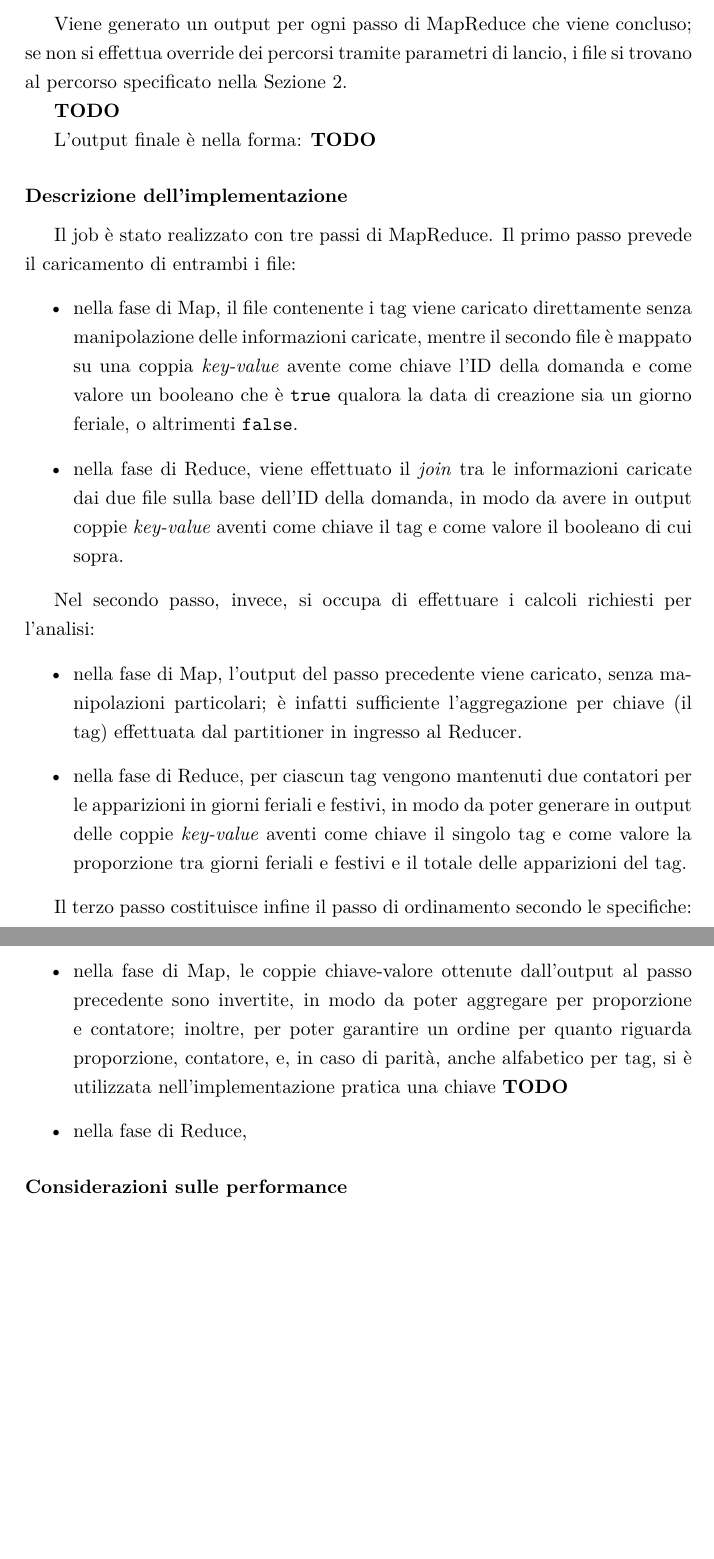
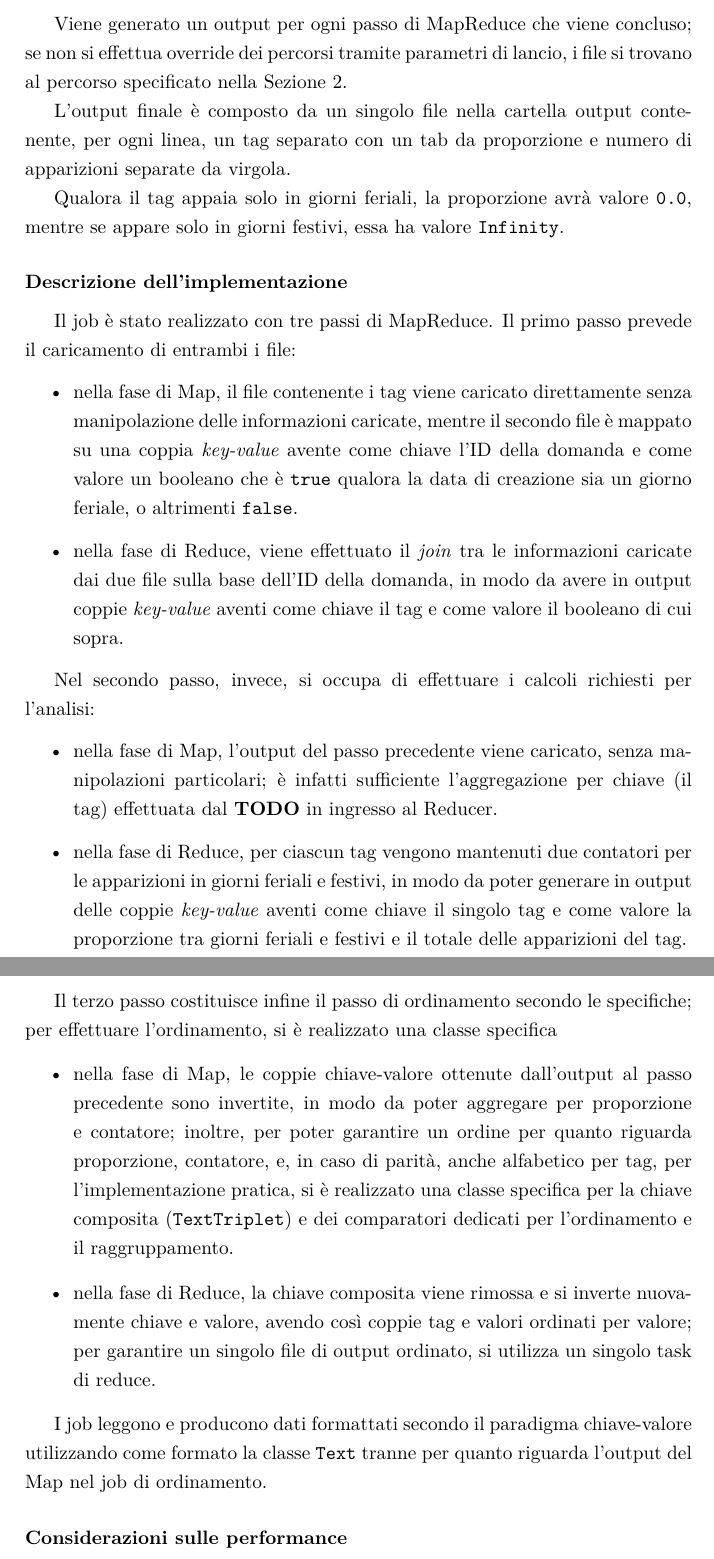
Before and after one commit to NiccoMlt/BD-StackLite-Jobs, a LaTeX document (report/report.tex, which reads report/src/job1.tex): two parts of pages 6 and 7 of 10, joined at a grey line, cut so that both start at the same text, the shorter picture padded with empty space. Compiled offline with pdfLaTeX.

Commit message:
first Job in MapReduce documented in report

```diff
--- a/report/src/job1.tex
+++ b/report/src/job1.tex
@@ -47,9 +47,9 @@
   Viene generato un output per ogni passo di MapReduce che viene concluso;
   se non si effettua override dei percorsi tramite parametri di lancio, i file si trovano al percorso specificato nella \Cref{sec:preparation}.
 
-  \textbf{TODO}
+  L'output finale è composto da un singolo file nella cartella output contenente, per ogni linea, un tag separato con un tab da proporzione e numero di apparizioni separate da virgola.
 
-  L'output finale è nella forma: \textbf{TODO}
+  Qualora il tag appaia solo in giorni feriali, la proporzione avrà valore \texttt{0.0}, mentre se appare solo in giorni festivi, essa ha valore \texttt{Infinity}.
 
   \paragraph{Descrizione dell'implementazione}\label{par:job1:mapreduce:implementation}
 
@@ -69,20 +69,26 @@
   \begin{itemize}
     \item
       nella fase di Map, l'output del passo precedente viene caricato, senza manipolazioni particolari;
-      è infatti sufficiente l'aggregazione per chiave (il tag) effettuata dal partitioner in ingresso al Reducer.
+      è infatti sufficiente l'aggregazione per chiave (il tag) effettuata dal \textbf{TODO} in ingresso al Reducer.
+
     \item
       nella fase di Reduce, per ciascun tag vengono mantenuti due contatori per le apparizioni in giorni feriali e festivi,
       in modo da poter generare in output delle coppie \textit{key-value} aventi come chiave il singolo tag e come valore la proporzione tra giorni feriali e festivi e il totale delle apparizioni del tag.
   \end{itemize}
 
-  Il terzo passo costituisce infine il passo di ordinamento secondo le specifiche:
+  Il terzo passo costituisce infine il passo di ordinamento secondo le specifiche; per effettuare l'ordinamento, si è realizzato una classe specifica
   \begin{itemize}
     \item
       nella fase di Map, le coppie chiave-valore ottenute dall'output al passo precedente sono invertite, in modo da poter aggregare per proporzione e contatore;
       inoltre, per poter garantire un ordine per quanto riguarda proporzione, contatore, e, in caso di parità, anche alfabetico per tag,
-      si è utilizzata nell'implementazione pratica una chiave \textbf{TODO}
-    \item nella fase di Reduce,
+      per l'implementazione pratica, si è realizzato una classe specifica per la chiave composita (\texttt{TextTriplet}) e dei comparatori dedicati per l'ordinamento e il raggruppamento.
+
+    \item
+      nella fase di Reduce, la chiave composita viene rimossa e si inverte nuovamente chiave e valore, avendo così coppie tag e valori ordinati per valore;
+      per garantire un singolo file di output ordinato, si utilizza un singolo task di reduce.
   \end{itemize}
+
+  I job leggono e producono dati formattati secondo il paradigma chiave-valore utilizzando come formato la classe \texttt{Text} tranne per quanto riguarda l'output del Map nel job di ordinamento.
 
   \paragraph{Considerazioni sulle performance}\label{par:job1:mapreduce:performance}
 
@@ -112,3 +117,7 @@
+  \end{itemize}
+
+  Infine, è possibile utilizzare tutti i parametri standard ammessi dall'operazione submit di Spark\footnote{\url{https://spark.apache.org/docs/2.1.0/submitting-applications.html}},
+  in quando la configurazione della SparkSession è solamente estesa.
 
   \paragraph{Link all'esecuzione su YARN}\label{par:job1:spark:yarn}
 
```
Also changed, not shown: report/src/job1.tex (13 more changed lines), 1 other file.
